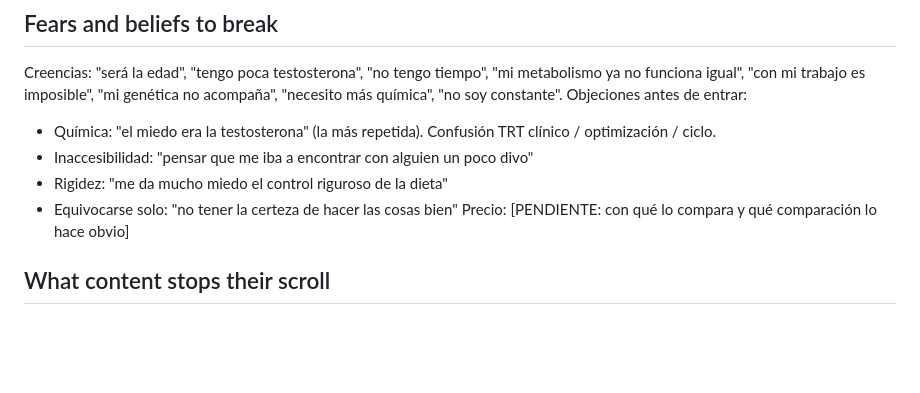
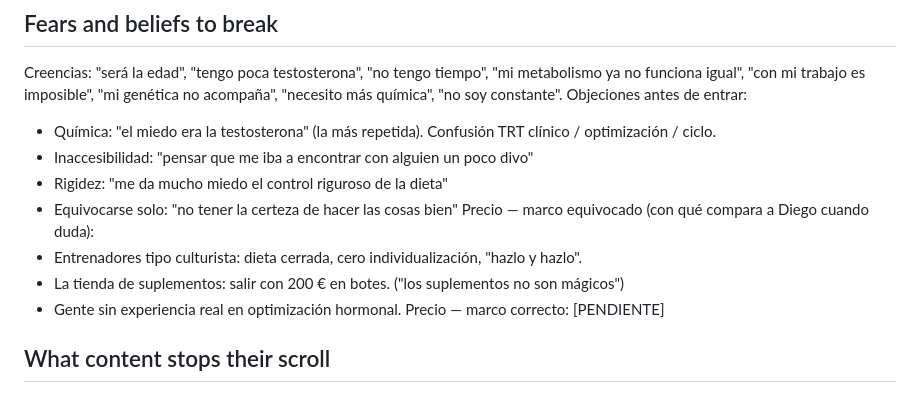
Before and after one commit to diegocolungoteam-creator/DC-VAULT, a Markdown page: content-engine/avatar.md, the part around the change. Rendered like a GitHub page; blank space fills up the shorter version.

Commit message:
avatar.md: add wrong price frames
Co-Authored-By: Claude Opus 5.5 <noreply@anthropic.com>
Claude-Session: https://claude.ai/code/session_011e6VmXVeuPUC2rd7sK8w5w

```diff
--- a/content-engine/avatar.md
+++ b/content-engine/avatar.md
@@ -75,7 +75,11 @@ Objeciones antes de entrar:
 - Inaccesibilidad: "pensar que me iba a encontrar con alguien un poco divo"
 - Rigidez: "me da mucho miedo el control riguroso de la dieta"
 - Equivocarse solo: "no tener la certeza de hacer las cosas bien"
-Precio: [PENDIENTE: con qué lo compara y qué comparación lo hace obvio]
+Precio — marco equivocado (con qué compara a Diego cuando duda):
+- Entrenadores tipo culturista: dieta cerrada, cero individualización, "hazlo y hazlo".
+- La tienda de suplementos: salir con 200 € en botes. ("los suplementos no son mágicos")
+- Gente sin experiencia real en optimización hormonal.
+Precio — marco correcto: [PENDIENTE]
 
 ## What content stops their scroll
 - Energía / cansancio: "Si tienes más de 40 y te levantas ya cansado, esto te interesa"
```
